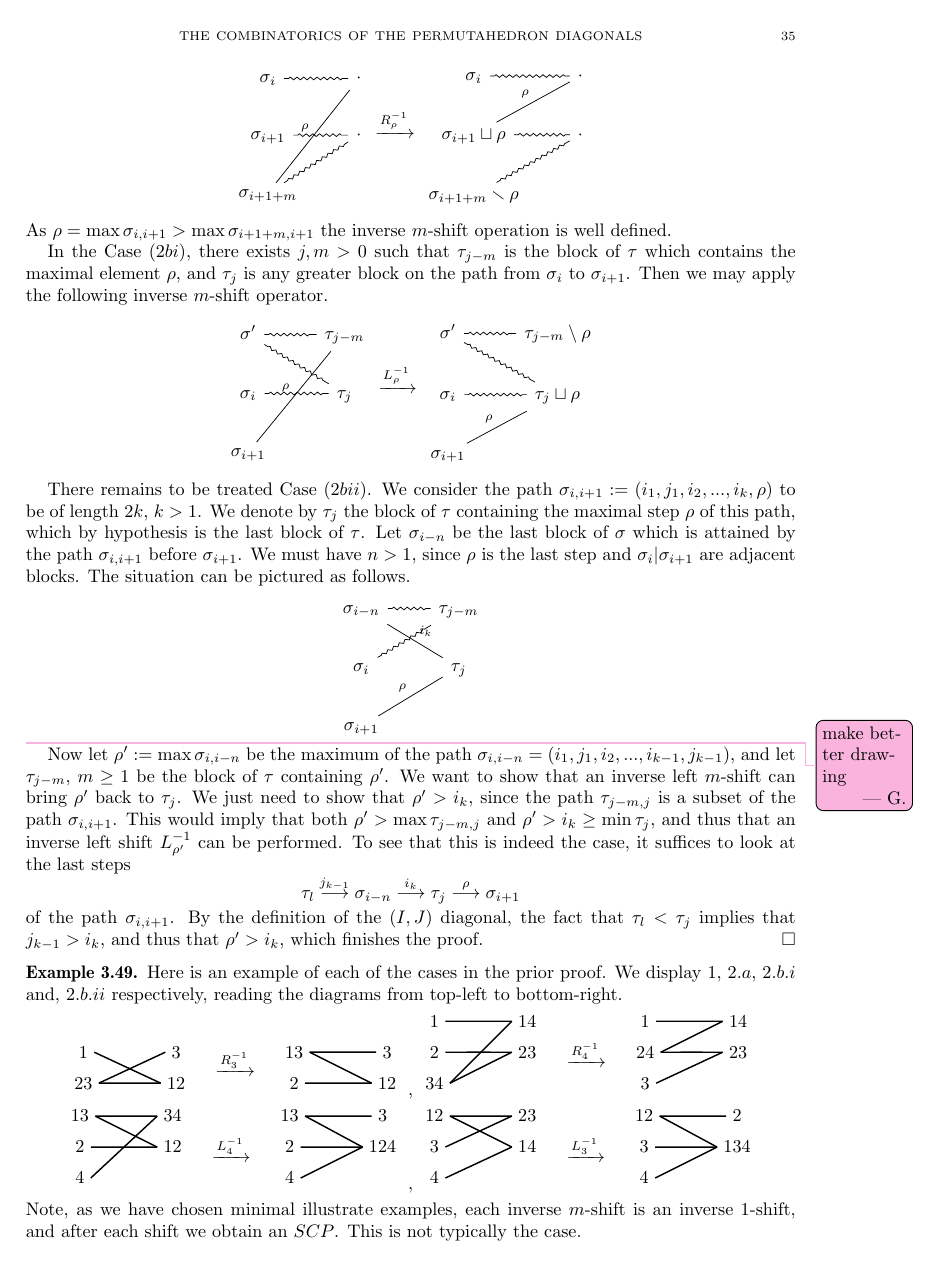
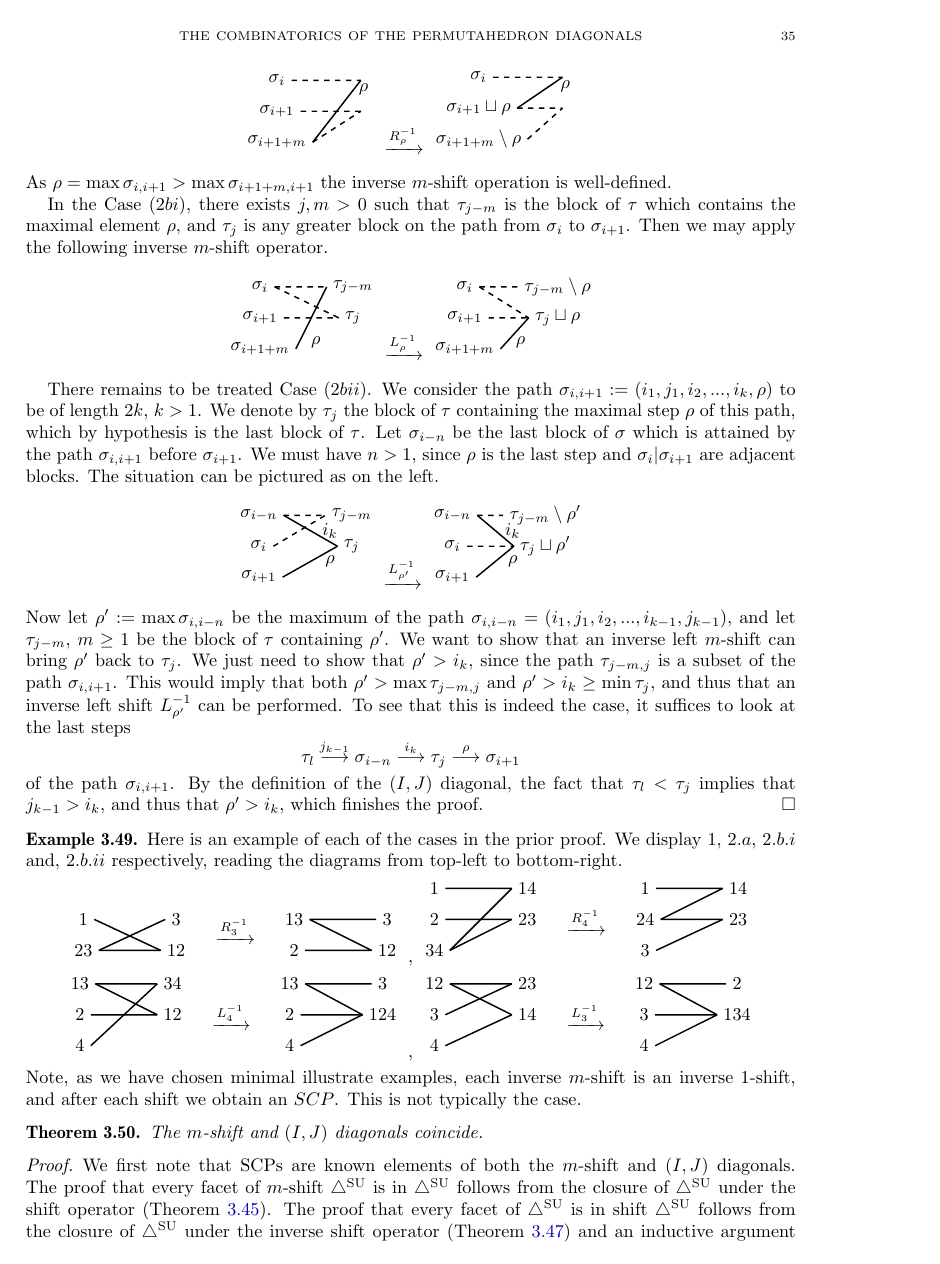
Before and after one commit to GuillaumeLaplante-Anfossi/Poissons, a LaTeX paper (paper/diagonalsPermutahedra.tex): page 35 of 43. Compiled offline with pdfLaTeX.

Commit message:
Better pictures

```diff
--- a/paper/diagonalsPermutahedra.tex
+++ b/paper/diagonalsPermutahedra.tex
@@ -2683,32 +2683,72 @@ Thus, we know that $m > 1$, and using squiggly lines to denote paths of length $
 \begin{center}
-\begin{tikzcd}
-\sigma_i \arrow[r,squiggly,dash] & \cdot\\
-\sigma_{i+1} \arrow[r,squiggly,dash] & \cdot\\
-\sigma_{i+1+m} \arrow[ruu,dash, "\rho"] \arrow[ru,squiggly,dash]
-\end{tikzcd}
+\begin{tikzpicture}[scale=.6]
+\node (1) at (-1.5, -1) {$\sigma_i$};
+\node (2) at (-1.5, -2) {$\sigma_{i+1}$};
+\node (3) at (-1.5, -3) {$\sigma_{i+1+m}$};
+%
+\node (4) at (1.5, -1) {$\hphantom{.}$};
+\node (5) at (1.5, -2) {$\hphantom{.}$};
+%
+\draw[thick,dashed] (1) to [in=180, out=0, looseness=0] (4);
+\draw[thick,dashed] (2) to [in=180, out=0, looseness=0] (5);
+\draw[thick] (3) to [in=180, out=0, looseness=0] (4);
+\draw[thick,dashed] (3) to [in=180, out=0, looseness=0] (5);
+%
+\node (6) at (1.3, -1.3) {$\rho$};
+\end{tikzpicture}
 $\xrightarrow{R_\rho^{-1}}$
-\begin{tikzcd}
-\sigma_i \arrow[r,squiggly,dash] & \cdot\\
-\sigma_{i+1} \sqcup \rho \arrow[r,squiggly,dash] \arrow[ru,dash, "\rho"]& \cdot\\
-\sigma_{i+1+m} \ssm \rho \arrow[ru,squiggly,dash]
-\end{tikzcd}
+\begin{tikzpicture}[scale=.6]
+\node (1) at (-1.5, -1) {$\sigma_i$};
+\node (2) at (-1.5, -2) {$\sigma_{i+1}\sqcup \rho$};
+\node (3) at (-1.5, -3) {$\sigma_{i+1+m}\setminus \rho$};
+%
+\node (4) at (1.5, -1) {$\hphantom{.}$};
+\node (5) at (1.5, -2) {$\hphantom{.}$};
+%
+\draw[thick,dashed] (1) to [in=180, out=0, looseness=0] (4);
+\draw[thick,dashed] (2) to [in=180, out=0, looseness=0] (5);
+\draw[thick] (2) to [in=180, out=0, looseness=0] (4);
+\draw[thick,dashed] (3) to [in=180, out=0, looseness=0] (5);
+%
+\node (6) at (1.3, -1.3) {$\rho$};
+\end{tikzpicture}
 \end{center}
-As $\rho=\max \sigma_{i,i+1} > \max\sigma_{i+1+m,i+1}$ the inverse $m$-shift operation is well defined.
+As $\rho=\max \sigma_{i,i+1} > \max\sigma_{i+1+m,i+1}$ the inverse $m$-shift operation is well-defined.
 
 In the Case $(2bi)$, there exists $j,m>0$ such that $\tau_{j-m}$ is the block of $\tau$ which contains the maximal element $\rho$, and $\tau_j$ is any greater block on the path from $\sigma_i$ to $\sigma_{i+1}$.
 Then we may apply the following inverse $m$-shift operator.
 \begin{center}
-\begin{tikzcd}
-\sigma' \arrow[r,squiggly,dash] \arrow[rd,squiggly,dash]& \tau_{j-m}\\
-\sigma_{i} \arrow[r,squiggly,dash] & \tau_j\\
-\sigma_{i+1} \arrow[ruu,dash, "\rho"]
-\end{tikzcd}
+\begin{tikzpicture}[scale=.6]
+\node (1) at (-1.5, -1) {$\sigma_i$};
+\node (2) at (-1.5, -2) {$\sigma_{i+1}$};
+\node (3) at (-1.5, -3) {$\sigma_{i+1+m}$};
+%
+\node (4) at (1.5, -1) {$\tau_{j-m}$};
+\node (5) at (1.5, -2) {$\tau_j$};
+%
+\draw[thick,dashed] (1) to [in=180, out=0, looseness=0] (4);
+\draw[thick,dashed] (1) to [in=180, out=0, looseness=0] (5);
+\draw[thick,dashed] (2) to [in=180, out=0, looseness=0] (5);
+\draw[thick] (3) to [in=180, out=0, looseness=0] (4);
+%
+\node (6) at (0.3, -2.8) {$\rho$};
+\end{tikzpicture}
 $\xrightarrow{L_\rho^{-1}}$
-\begin{tikzcd}
-\sigma' \arrow[r,squiggly,dash] \arrow[rd,squiggly,dash]& \tau_{j-m}\setminus \rho\\
-\sigma_{i} \arrow[r,squiggly,dash] & \tau_j \sqcup \rho\\
-\sigma_{i+1} \arrow[ru,dash, "\rho"]
-\end{tikzcd}
+\begin{tikzpicture}[scale=.6]
+\node (1) at (-1.5, -1) {$\sigma_i$};
+\node (2) at (-1.5, -2) {$\sigma_{i+1}$};
+\node (3) at (-1.5, -3) {$\sigma_{i+1+m}$};
+%
+\node (4) at (1.5, -1) {$\tau_{j-m}\setminus \rho$};
+\node (5) at (1.5, -2) {$\tau_j \sqcup \rho$};
+%
+\draw[thick,dashed] (1) to [in=180, out=0, looseness=0] (4);
+\draw[thick,dashed] (1) to [in=180, out=0, looseness=0] (5);
+\draw[thick,dashed] (2) to [in=180, out=0, looseness=0] (5);
+\draw[thick] (3) to [in=180, out=0, looseness=0] (5);
+%
+\node (6) at (0.3, -2.8) {$\rho$};
+\end{tikzpicture}
 \end{center}
 
 There remains to be treated Case $(2bii)$.
@@ -2716,15 +2756,42 @@ We consider the path $\sigma_{i,i+1}:=(i_1,j_1,i_2,...,i_{k},\rho)$ to be of len
 We denote by $\tau_j$ the block of $\tau$ containing the maximal step $\rho$ of this path, which by hypothesis is the last block of $\tau$.
 Let $\sigma_{i-n}$ be the last block of $\sigma$ which is attained by the path $\sigma_{i,i+1}$ before $\sigma_{i+1}$.
 We must have $n>1$, since $\rho$ is the last step and $\sigma_i|\sigma_{i+1}$ are adjacent blocks.
-The situation can be pictured as follows.
+The situation can be pictured as on the left.
 \begin{center}
-\begin{tikzcd}
-    \sigma_{i-n} \arrow[r,squiggly,dash] \arrow[rd,dash,"i_k"]& \tau_{j-m}\\
-    \sigma_{i} \arrow[ru,squiggly,dash]  & \tau_j\\
-    \sigma_{i+1} \arrow[ru,dash, "\rho"]
-\end{tikzcd}
+\begin{tikzpicture}[scale=.6]
+\node (1) at (-1.5, -1) {$\sigma_{i-n}$};
+\node (2) at (-1.5, -2) {$\sigma_{i}$};
+\node (3) at (-1.5, -3) {$\sigma_{i+1}$};
+%
+\node (4) at (1.5, -1) {$\tau_{j-m}$};
+\node (5) at (1.5, -2) {$\tau_j$};
+%
+\draw[thick,dashed] (1) to [in=180, out=0, looseness=0] (4);
+\draw[thick] (1) to [in=180, out=0, looseness=0] (5);
+\draw[thick,dashed] (2) to [in=180, out=0, looseness=0] (4);
+\draw[thick] (3) to [in=180, out=0, looseness=0] (5);
+%
+\node (6) at  (0.8, -2.5) {$\rho$};
+\node (7) at  (0.8, -1.5) {$i_k$};
+\end{tikzpicture}
+$\xrightarrow{L_{\rho'}^{-1}}$
+\begin{tikzpicture}[scale=.6]
+\node (1) at (-1.5, -1) {$\sigma_{i-n}$};
+\node (2) at (-1.5, -2) {$\sigma_{i}$};
+\node (3) at (-1.5, -3) {$\sigma_{i+1}$};
+%
+\node (4) at (1.5, -1) {$\tau_{j-m}\setminus \rho'$};
+\node (5) at (1.5, -2) {$\tau_j \sqcup \rho'$};
+%
+\draw[thick,dashed] (1) to [in=180, out=0, looseness=0] (4);
+\draw[thick] (1) to [in=180, out=0, looseness=0] (5);
+\draw[thick,dashed] (2) to [in=180, out=0, looseness=0] (5);
+\draw[thick] (3) to [in=180, out=0, looseness=0] (5);
+%
+\node (6) at  (0.45, -2.5) {$\rho$};
+\node (7) at  (0.45, -1.5) {$i_k$};
+\end{tikzpicture}
 \end{center}
-\Guillaume{make better drawing}
 Now let $\rho':=\max\sigma_{i,i-n}$ be the maximum of the path $\sigma_{i,i-n}=(i_1,j_1,i_2,...,i_{k-1},j_{k-1})$, and let $\tau_{j-m}$, $m\geq 1$ be the block of $\tau$ containing $\rho'$.
 We want to show that an inverse left $m$-shift can bring $\rho'$ back to $\tau_j$.
 We just need to show that $\rho' > i_k$, since the path $\tau_{j-m,j}$ is a subset of the path $\sigma_{i,i+1}$.
```
Also changed, not shown: paper/diagonalsPermutahedra.tex (20 more changed lines).
